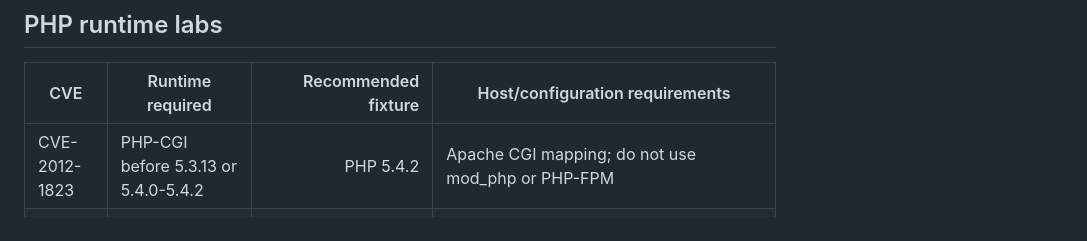
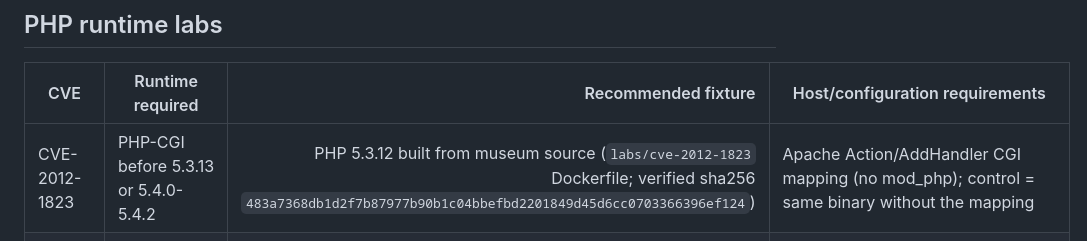
Before and after one commit to pxawtyy/proofcms, a Markdown page: labs/REQUIREMENTS.md, the part around the change. Rendered like a GitHub page.

Commit message:
docs(knowledge): record PHP 5.3.12 CGI build fixture

```diff
--- a/labs/REQUIREMENTS.md
+++ b/labs/REQUIREMENTS.md
@@ -99,7 +99,7 @@ is still required for CVE-2026-61424.
 
 | CVE | Runtime required | Recommended fixture | Host/configuration requirements |
 |---|---|---:|---|
-| CVE-2012-1823 | PHP-CGI before 5.3.13 or 5.4.0-5.4.2 | PHP 5.4.2 | Apache CGI mapping; do not use mod_php or PHP-FPM |
+| CVE-2012-1823 | PHP-CGI before 5.3.13 or 5.4.0-5.4.2 | PHP 5.3.12 built from museum source (`labs/cve-2012-1823` Dockerfile; verified sha256 `483a7368db1d2f7b87977b90b1c04bbefbd2201849d45d6cc0703366396ef124`) | Apache Action/AddHandler CGI mapping (no mod_php); control = same binary without the mapping |
 | CVE-2019-11043 | PHP-FPM 7.1 before 7.1.33, 7.2 before 7.2.24, or 7.3 before 7.3.11 | PHP-FPM 7.3.10 | Nginx with the historically vulnerable `fastcgi_split_path_info`/`PATH_INFO` configuration; isolate because active historical PoCs can crash workers |
 | CVE-2024-4577 | Windows PHP-CGI; unsupported branches or 8.1 before 8.1.29, 8.2 before 8.2.20, 8.3 before 8.3.8 | PHP 8.2.19 plus 8.2.20 control | Requires Windows, Apache/IIS CGI, and an affected Windows Best-Fit code page. A normal Linux Docker container cannot reproduce it; use an isolated Windows VM or Windows-container host |
 | CVE-2026-109618 | PHP 8.2 before 8.2.35, 8.3 before 8.3.36, 8.4 before 8.4.27, 8.5 before 8.5.12 | lab `labs/cve-2026-109618` (PHP 8.3.35 image + single-worker + 16M OOM geometry) | Aggressive OOM crash differential; keep the 8.3.36 image as patched control |
```
